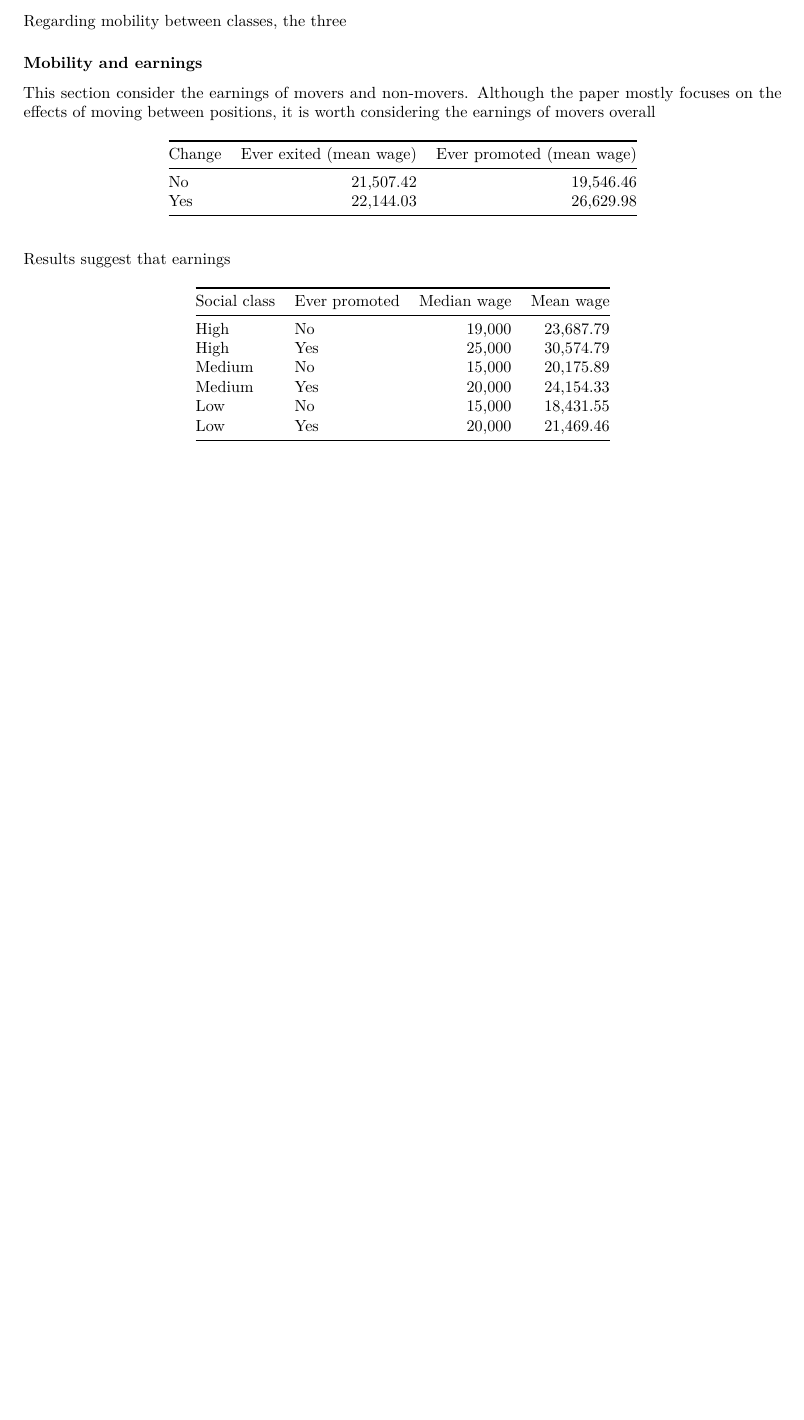
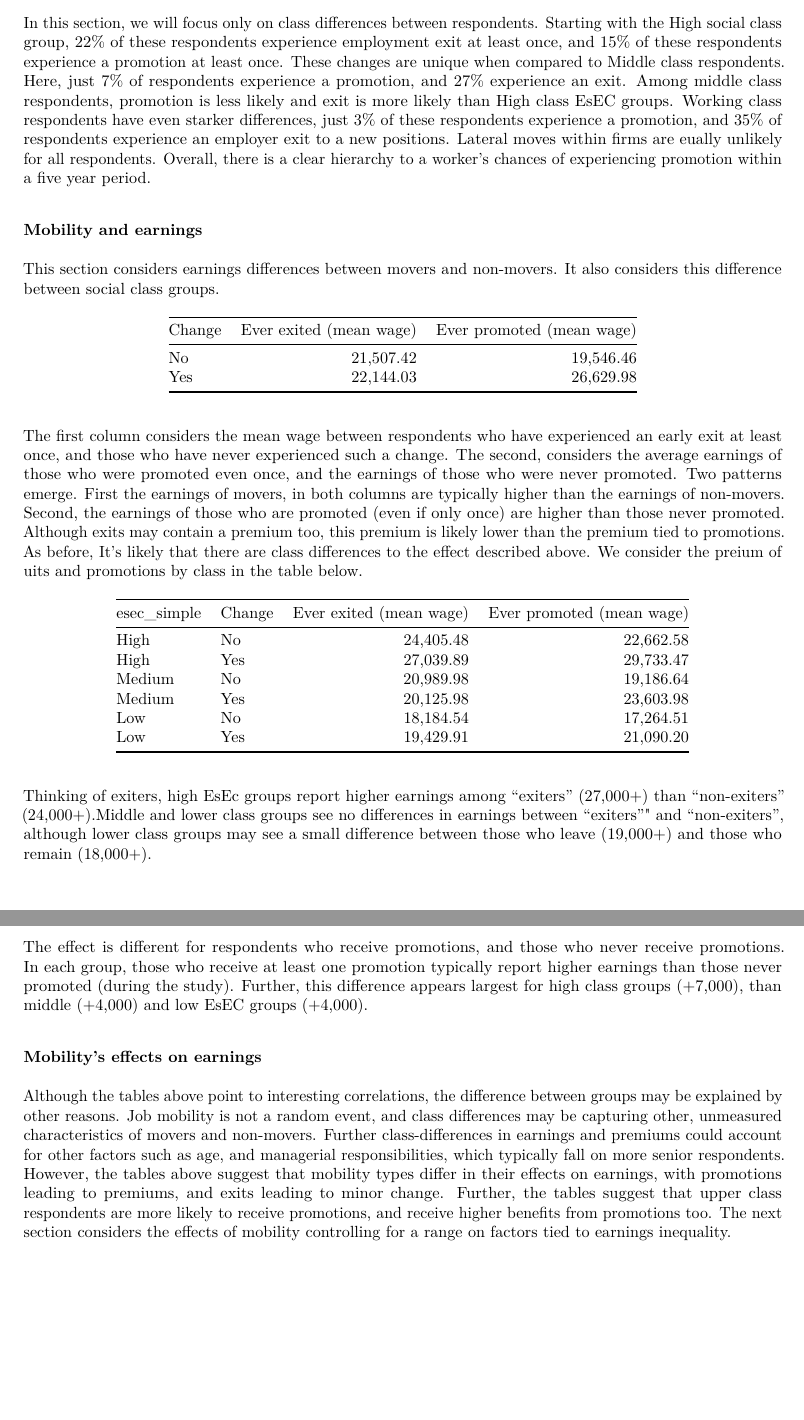
Before and after one commit to Privlko/ru_mobility, an R Markdown document (write up/results.Rmd): part of page 2 of 2 before the commit and two parts of pages 2 and 3 of 3 after it, the two joined at a grey line, cut at the place of the change, the shorter picture padded with empty space. The pictures show the output file write up/results.pdf that the author committed with the source.

Commit message:
descriptives

````diff
--- a/write up/results.Rmd
+++ b/write up/results.Rmd
@@ -5,6 +5,8 @@ date: "19 May 2019"
 output:
   pdf_document: default
   word_document: default
+  html_document:
+    df_print: paged
 ---
 
 ## Results
@@ -100,11 +104,11 @@ t1.5 %>%
 
 ```
 
-Regarding mobility between classes, the three
+In this section, we will focus only on class differences between respondents. Starting with the High social class group, 22% of these respondents experience employment exit at least once, and 15% of these respondents experience a promotion at least once. These changes are unique when compared to Middle class respondents. Here, just 7% of respondents experience a promotion, and 27% experience an exit. Among middle class respondents, promotion is less likely and exit is more likely than High class EsEC groups. Working class respondents have even starker differences, just 3% of these respondents experience a promotion, and 35% of respondents experience an employer exit to a new positions. Lateral moves within firms are eually unlikely for all respondents. Overall, there is a clear hierarchy to a worker's chances of experiencing promotion within a five year period.
 
 ### Mobility and earnings
 
-This section consider the earnings of movers and non-movers. Although the paper mostly focuses on the effects of moving between positions, it is worth considering the earnings of movers overall
+This section considers earnings differences between movers and non-movers. It also considers this difference between social class groups.
 
 ```{r warning=F, echo=FALSE, message=FALSE, error=FALSE}
 
@@ -134,7 +138,8 @@ t2 %>%
 
 ```
 
-Results suggest that earnings
+The first column considers the mean wage between respondents who have experienced an early exit at least once, and those who have never experienced such a change. The second, considers the average earnings of those who were promoted even once, and the earnings of those who were never promoted. Two patterns emerge. First the earnings of movers, in both columns are typically higher than the earnings of non-movers. Second, the earnings of those who are promoted (even if only once) are higher than those never promoted. Although exits may contain a premium too, this premium is likely lower than the premium tied to promotions. As before, It's likely that there are class differences to the effect described above. We consider the preium of uits and promotions by class in the table below.
+
 
 
 ```{r warning=F, echo=FALSE, message=FALSE, error=FALSE}
@@ -142,11 +148,8 @@ ru3 %>%
   filter(!is.na(ever_promoted),
-         !is.na(ever_exit),
-         !is.na(esec_simple),
-         !is.na(wage)) %>%
+         !is.na(wage),
+         !is.na(esec_simple)) %>%
   group_by(esec_simple, ever_promoted) %>%
   summarise(ever_promoted_median = median(wage, na.rm=TRUE),
-            ever_promoted_mean_wage =mean(wage, na.rm=TRUE)) %>%
-  rename("Social class" = esec_simple,
-         "Ever promoted" = ever_promoted,
-         "Mean wage" = ever_promoted_mean_wage,
-         "Median wage" = ever_promoted_median) %>%
+            ever_promoted_mean_wage =mean(wage, na.rm=TRUE))
+
+t3 <- ru3 %>%
@@ -153,10 +163,18 @@ ru3 %>%
+  select(ever_promoted, ever_exit_mean_wage, ever_promoted_mean_wage)
+
+t3 %>%
+  select(ever_promoted, ever_exit_mean_wage, ever_promoted_mean_wage) %>%
+  rename("Change" = ever_promoted,
+         "Ever exited (mean wage)" = ever_exit_mean_wage,
+         "Ever promoted (mean wage)" = ever_promoted_mean_wage) %>%
   kable(format.args = list(decimal.mark = '.', big.mark = ","))
-
 
 ```
 
-```{r}
-%>%
+Thinking of exiters, high EsEc groups report higher earnings among "exiters" (27,000+) than "non-exiters" (24,000+).Middle and lower class groups see no differences in earnings between "exiters"" and "non-exiters", although lower class groups may see a small difference between those who leave (19,000+) and those who remain (18,000+).
 
+The effect is different for respondents who receive promotions, and those who never receive promotions. In each group, those who receive at least one promotion typically report higher earnings than those never promoted (during the study). Further, this difference appears largest for high class groups (+7,000), than middle (+4,000) and low EsEC groups (+4,000).
 
-```
+### Mobility's effects on earnings
+
+Although the tables above point to interesting correlations, the difference between groups may be explained by other reasons. Job mobility is not a random event, and class differences may be capturing other, unmeasured characteristics of movers and non-movers. Further class-differences in earnings and premiums could account for other factors such as age, and managerial responsibilities, which typically fall on more senior respondents. However, the tables above suggest that mobility types differ in their effects on earnings, with promotions leading to premiums, and exits leading to minor change. Further, the tables suggest that upper class respondents are more likely to receive promotions, and receive higher benefits from promotions too. The next section considers the effects of mobility controlling for a range on factors tied to earnings inequality.
````
Also changed, not shown: write up/results.pdf, write up/results.Rmd (20 more changed lines).
